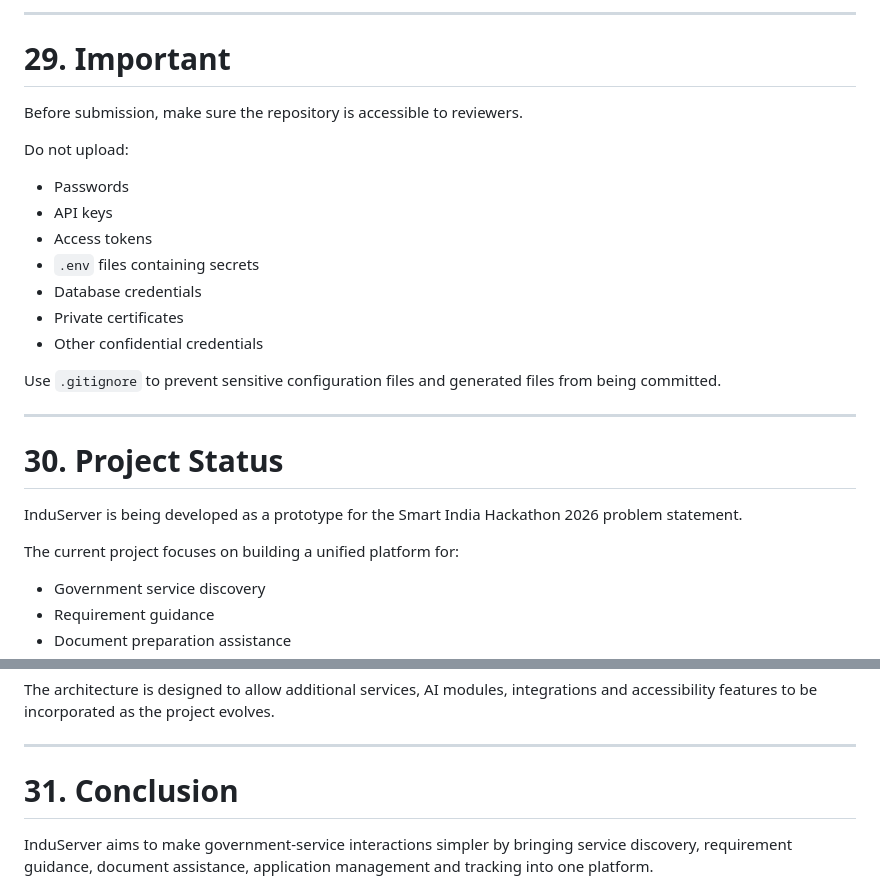
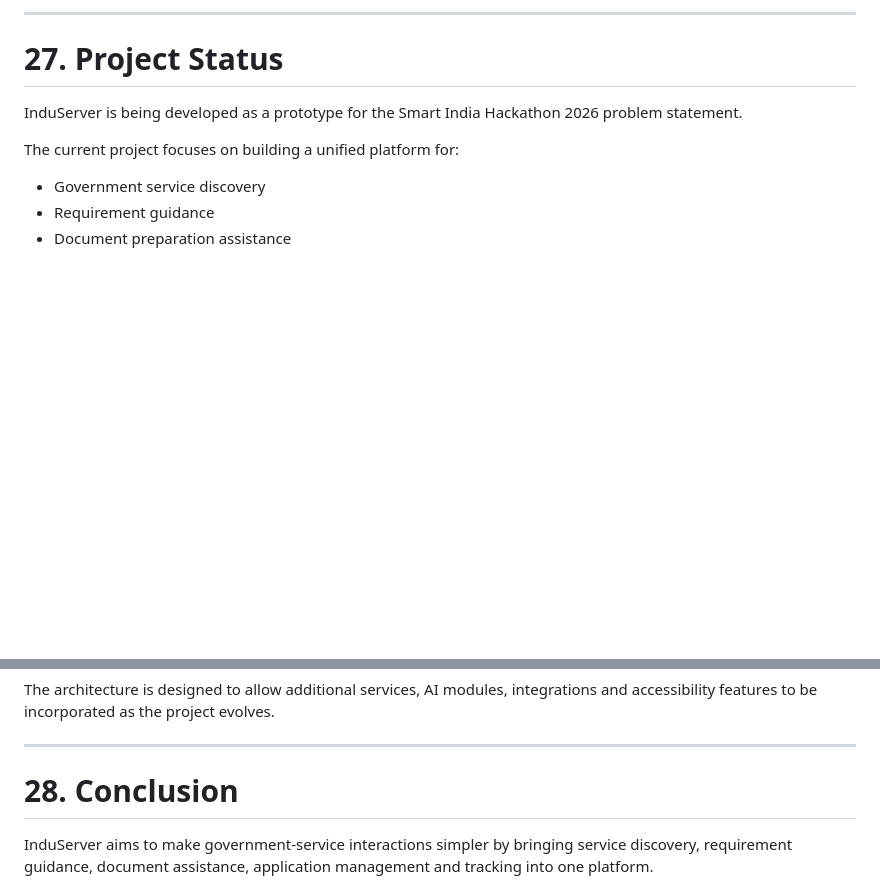
Before and after one commit to Adityaa-22/InduServe, a Markdown page: README.md, 2 parts joined by grey strips. Drawn GitHub-style; blank space fills up the shorter version.

```diff
--- a/README.md
+++ b/README.md
@@ -1613,24 +1475,7 @@ Before submitting the GitHub repository, verify the following:
----
-
-# 29. Important
-
-Before submission, make sure the repository is accessible to reviewers.
-
-Do not upload:
-
-- Passwords
-- API keys
-- Access tokens
-- `.env` files containing secrets
-- Database credentials
-- Private certificates
-- Other confidential credentials
-
-Use `.gitignore` to prevent sensitive configuration files and generated files from being committed.
-
----
-
-# 30. Project Status
+
+---
+
+# 27. Project Status
 
 InduServer is being developed as a prototype for the Smart India Hackathon 2026 problem statement.
 
@@ -1649,7 +1494,7 @@ The architecture is designed to allow additional services, AI modules, integrati
 
 ---
 
-# 31. Conclusion
+# 28. Conclusion
 
 InduServer aims to make government-service interactions simpler by bringing service discovery, requirement guidance, document assistance, application management and tracking into one platform.
 
```
Also changed, not shown: other parts of README.md (+0 -138 lines).
